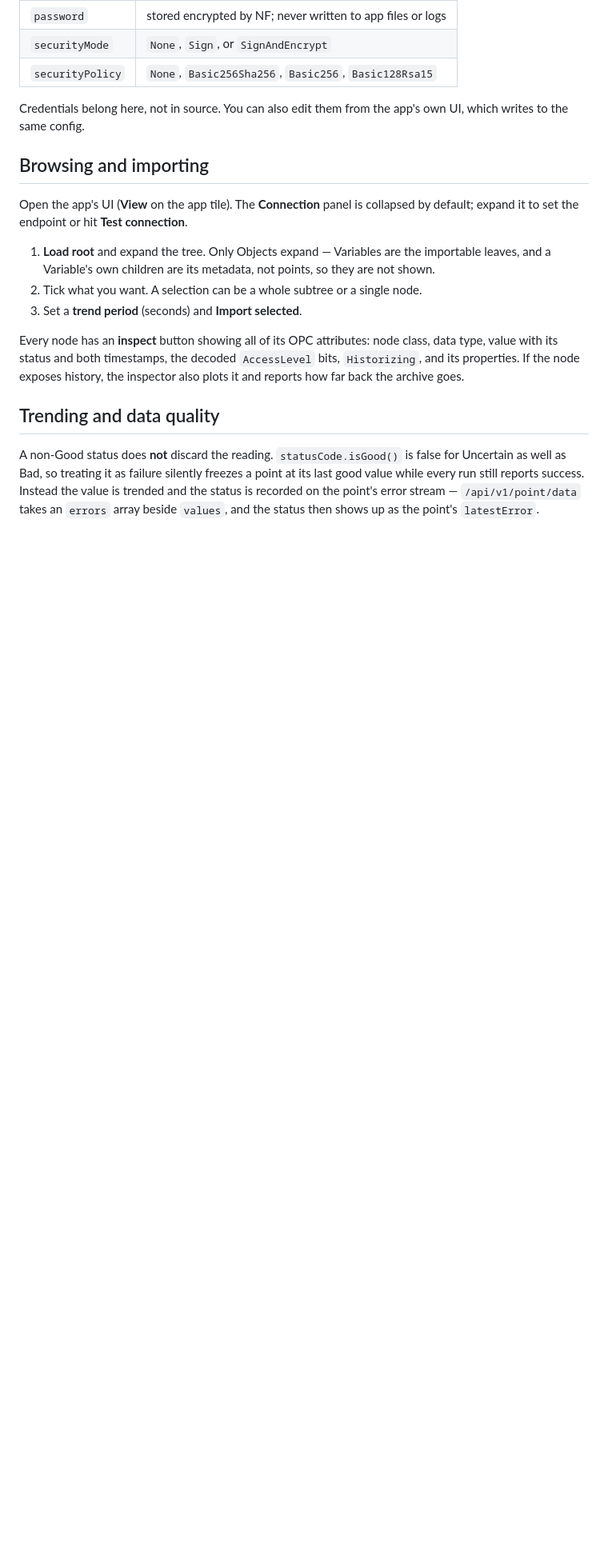
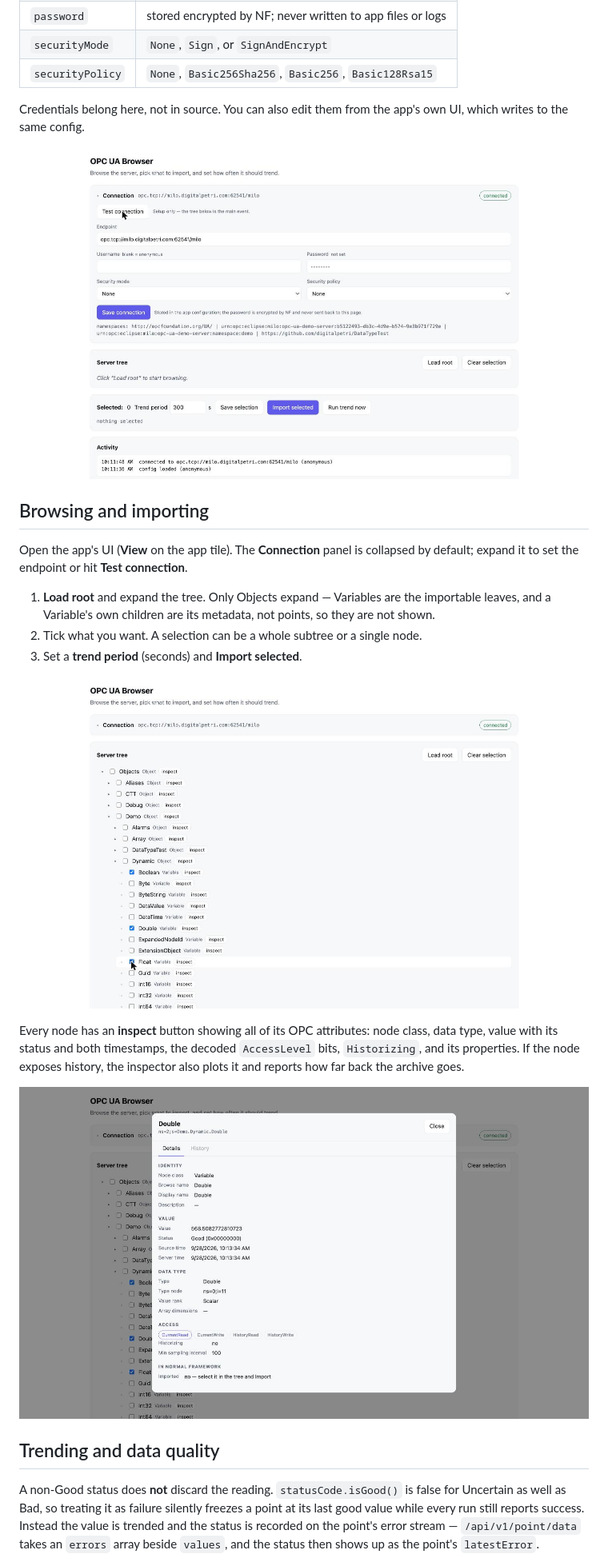
Before and after one commit to normalframework/opc-integration, a Markdown page: readme.md, the part around the change. Shown: that part at 80% size. Rendered like a GitHub page; pictures changed too: images/connection.jpg (added), images/inspector.jpg (added), images/server-tree.jpg (added); blank space fills up the shorter version.

Commit message:
Add screenshots to the readme
Captured against a clean install on a dev instance pointed at the public
Eclipse Milo demo server: the connection panel after a successful test, the
server tree mid-browse with three variables selected, and the node inspector.

Verified end to end on that install while capturing them -- browse, import
(3 of 3 points with protocol_id and period), and a trend run reporting all
statuses Good.

```diff
--- a/readme.md
+++ b/readme.md
@@ -48,6 +48,8 @@ Install the app from this repository's GitHub URL, then open **Configure**.
 Credentials belong here, not in source. You can also edit them from the app's
 own UI, which writes to the same config.
 
+![Connection panel](images/connection.jpg)
+
 ## Browsing and importing
 
 Open the app's UI (**View** on the app tile). The **Connection** panel is
@@ -59,10 +61,14 @@ collapsed by default; expand it to set the endpoint or hit **Test connection**.
 2. Tick what you want. A selection can be a whole subtree or a single node.
 3. Set a **trend period** (seconds) and **Import selected**.
 
+![Server tree](images/server-tree.jpg)
+
 Every node has an **inspect** button showing all of its OPC attributes: node
 class, data type, value with its status and both timestamps, the decoded
 `AccessLevel` bits, `Historizing`, and its properties. If the node exposes
 history, the inspector also plots it and reports how far back the archive goes.
+
+![Node inspector](images/inspector.jpg)
 
 ## Trending and data quality
 
```
